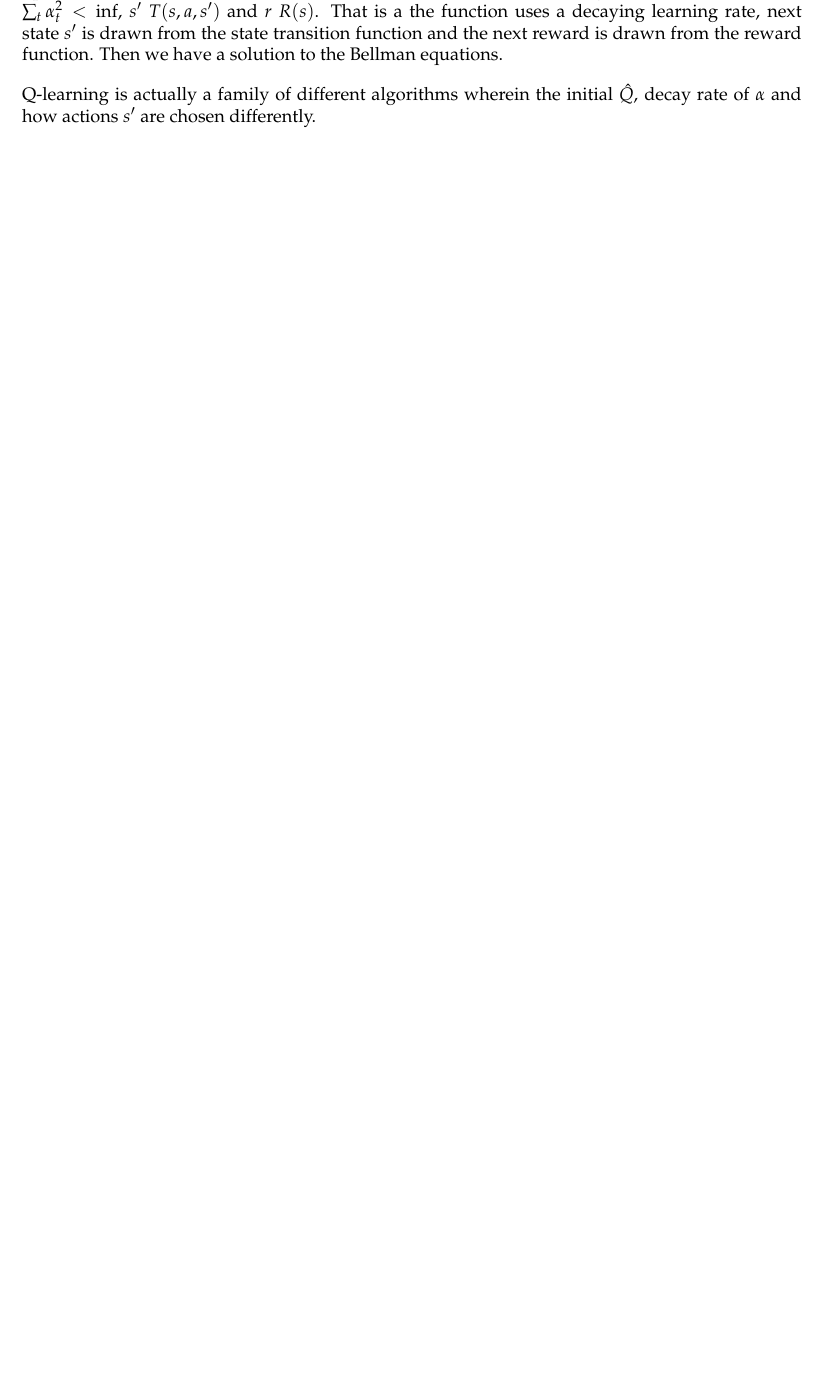
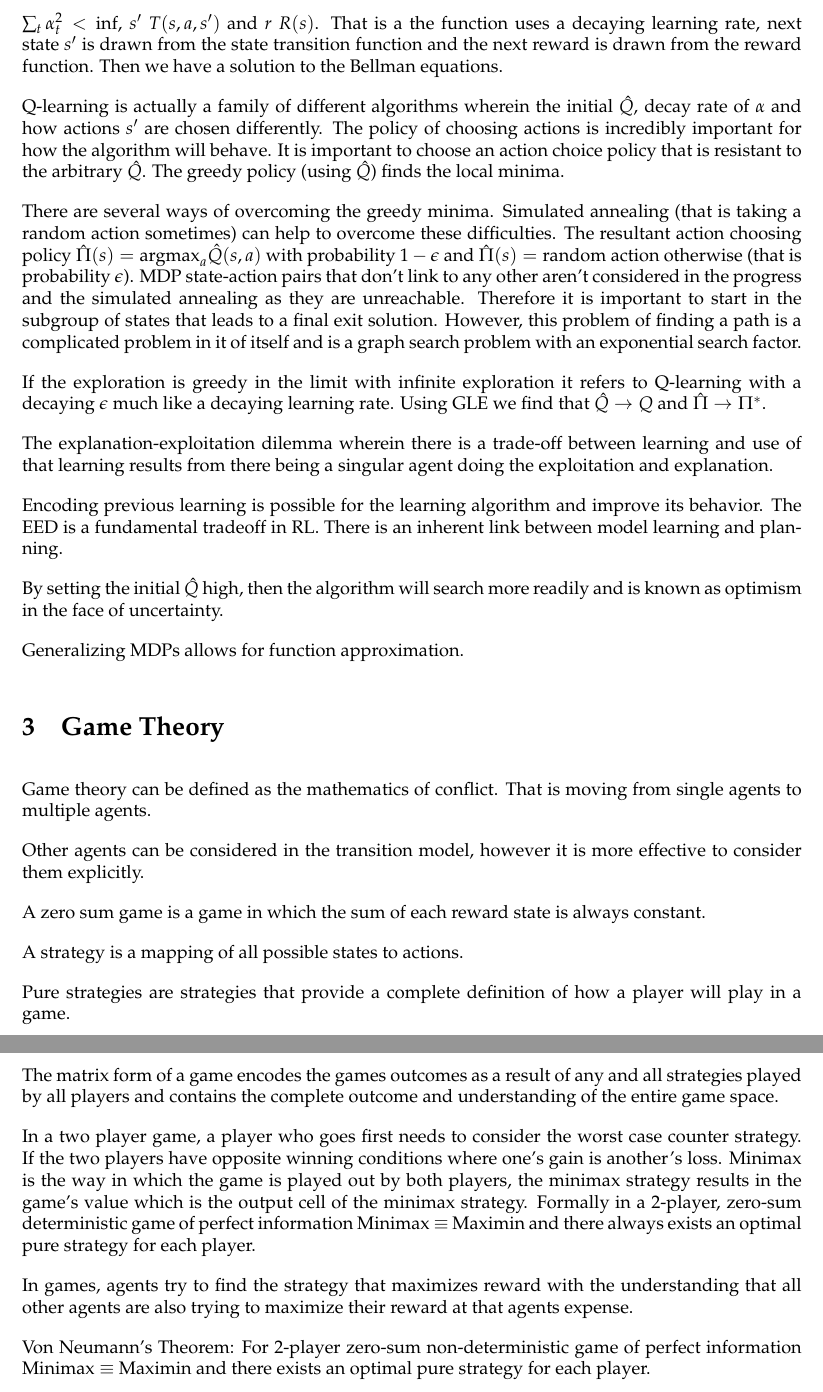
Before and after one commit to Ryxai/MLND-Section-4, a LaTeX document (Notes/Main.tex): part of page 5 of 5 before the commit and two parts of pages 5 and 6 of 6 after it, the two joined at a grey line, cut so that both start at the same text, the shorter picture padded with empty space. Compiled offline with pdfLaTeX.

Commit message:
Game theory section started

```diff
--- a/Notes/Main.tex
+++ b/Notes/Main.tex
@@ -246,5 +241,75 @@ Bellman equations.
 
 Q-learning is actually a family of different algorithms wherein the initial
 $\hat{Q}$, decay rate of $\alpha$ and how actions $s'$ are chosen differently.
+The policy of choosing actions is incredibly important for how the algorithm
+will behave. It is important to choose an action choice policy that is resistant
+to the arbitrary $\hat{Q}$. The greedy policy (using $\hat{Q}$) finds the local
+minima.
+
+There are several ways of overcoming the greedy minima. Simulated annealing
+(that is taking a random action sometimes) can help to overcome these
+difficulties. The resultant action choosing policy $\hat{\Pi}(s) = \text{argmax}
+_a\hat{Q}(s,a)$ with probability $1 - \epsilon$ and $\hat{\Pi}(s) = \text{random
+action}$ otherwise (that is probability $\epsilon$). MDP state-action pairs that
+don't link to any other aren't considered in the progress and the simulated
+annealing as they are unreachable. Therefore it is important to start in
+the subgroup of states that leads to a final exit solution. However, this
+problem of finding a path is a complicated problem in it of itself and is a
+graph search problem with an exponential search factor.
+
+If the exploration is greedy in the limit with infinite exploration it refers to
+Q-learning with a decaying $\epsilon$ much like a decaying learning rate. Using
+GLE we find that $\hat{Q} \rightarrow Q$ and $\hat{\Pi} \rightarrow \Pi^*$.
+
+The explanation-exploitation dilemma wherein there is a trade-off between
+learning and use of that learning results from there being a singular agent
+doing the exploitation and explanation.
+
+Encoding previous learning is possible for the learning algorithm and improve
+its behavior. The EED is a fundamental tradeoff in RL. There is an inherent link
+between model learning and planning.
+
+By setting the initial $\hat{Q}$ high, then the algorithm will search more
+readily and is known as optimism in the face of uncertainty.
+
+Generalizing MDPs allows for function approximation.
+
+\section{Game Theory}
+
+Game theory can be defined as the mathematics of conflict. That is moving from
+single agents to multiple agents.
+
+Other agents can be considered in the transition model, however it is more
+effective to consider them explicitly.
+
+A zero sum game is a game in which the sum of each reward state is always
+constant.
+
+A strategy is a mapping of all possible states to actions.
+
+Pure strategies are strategies that provide a complete definition of how a
+player will play in a game.
+
+The matrix form of a game encodes the games outcomes as a result of any and all
+strategies played by all players and contains the complete outcome and
+understanding of the entire game space.
+
+In a two player game, a player who goes first needs to consider the worst case
+counter strategy. If the two players have opposite winning conditions where
+one's gain is another's loss. Minimax is the way in which the game is played out
+by both players, the minimax strategy results in the game's value which is the
+output cell of the minimax strategy. Formally in a 2-player, zero-sum
+deterministic game of perfect information Minimax $\equiv$ Maximin and there
+always exists an optimal pure strategy for each player.
+
+In games, agents try to find the strategy that maximizes reward with the
+understanding that all other agents are also trying to maximize their reward at
+that agents expense.
+
+Von Neumann's Theorem: For 2-player zero-sum non-deterministic game of perfect
+information Minimax $\equiv$ Maximin and there exists an optimal pure strategy
+for each player.
+
+
 
 \end{document}
```
Also changed, not shown: Notes/Main.tex (7 more changed lines).
